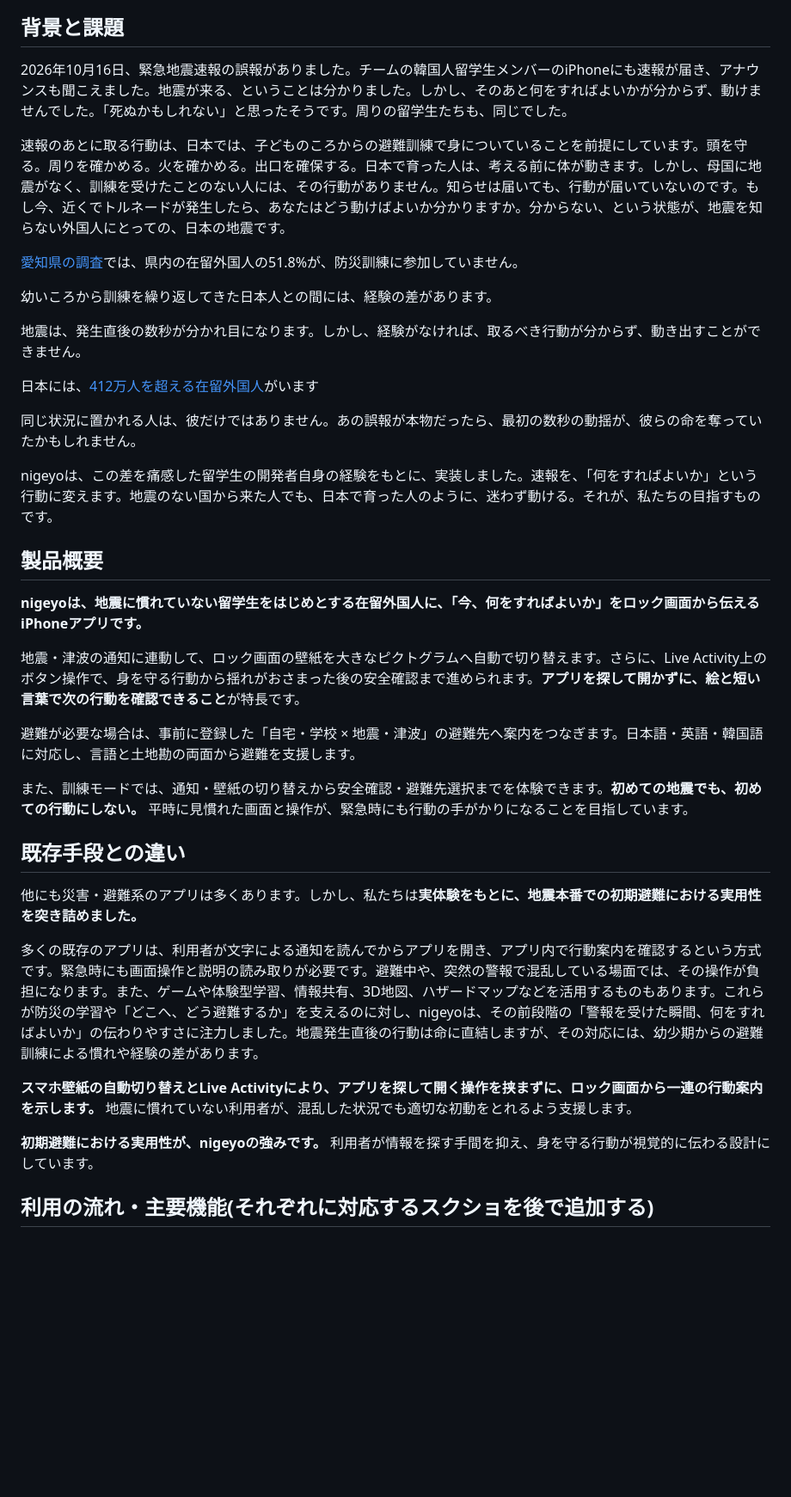
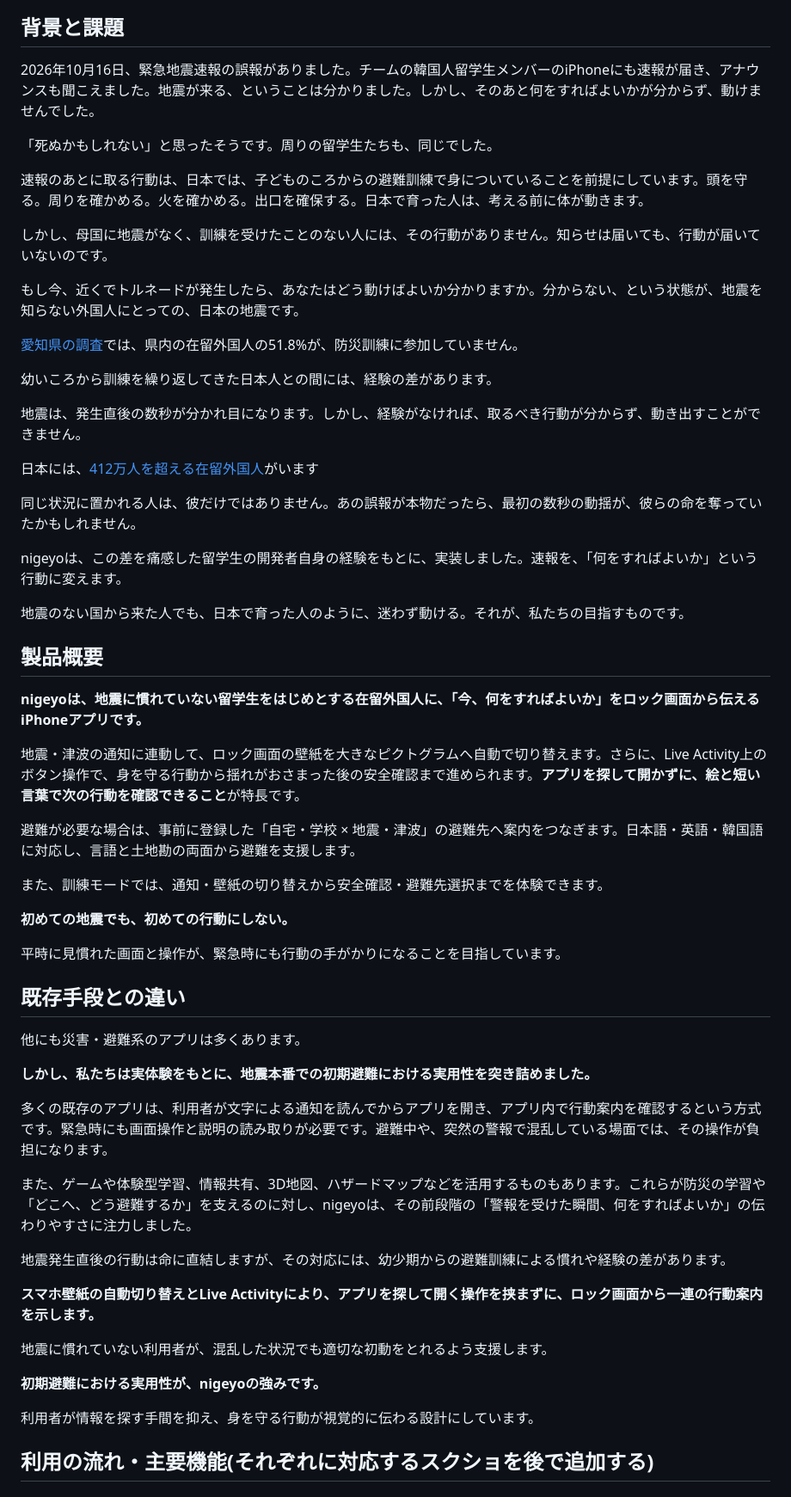
Before and after one commit to jphacks/ng_2610, a Markdown page: README.md, the part around one of its changes. Shown at 86% size. Rendered like a GitHub page; blank space fills up the shorter version.

Commit message:
docs: improve README headings and paragraph layout

```diff
--- a/README.md
+++ b/README.md
@@ -8,9 +8,15 @@
 
 ## 背景と課題
 
-2026年10月16日、緊急地震速報の誤報がありました。チームの韓国人留学生メンバーのiPhoneにも速報が届き、アナウンスも聞こえました。地震が来る、ということは分かりました。しかし、そのあと何をすればよいかが分からず、動けませんでした。「死ぬかもしれない」と思ったそうです。周りの留学生たちも、同じでした。
+2026年10月16日、緊急地震速報の誤報がありました。チームの韓国人留学生メンバーのiPhoneにも速報が届き、アナウンスも聞こえました。地震が来る、ということは分かりました。しかし、そのあと何をすればよいかが分からず、動けませんでした。
 
-速報のあとに取る行動は、日本では、子どものころからの避難訓練で身についていることを前提にしています。頭を守る。周りを確かめる。火を確かめる。出口を確保する。日本で育った人は、考える前に体が動きます。しかし、母国に地震がなく、訓練を受けたことのない人には、その行動がありません。知らせは届いても、行動が届いていないのです。もし今、近くでトルネードが発生したら、あなたはどう動けばよいか分かりますか。分からない、という状態が、地震を知らない外国人にとっての、日本の地震です。
+「死ぬかもしれない」と思ったそうです。周りの留学生たちも、同じでした。
+
+速報のあとに取る行動は、日本では、子どものころからの避難訓練で身についていることを前提にしています。頭を守る。周りを確かめる。火を確かめる。出口を確保する。日本で育った人は、考える前に体が動きます。
+
+しかし、母国に地震がなく、訓練を受けたことのない人には、その行動がありません。知らせは届いても、行動が届いていないのです。
+
+もし今、近くでトルネードが発生したら、あなたはどう動けばよいか分かりますか。分からない、という状態が、地震を知らない外国人にとっての、日本の地震です。
 
 [愛知県の調査](https://www.pref.aichi.jp/uploaded/life/400803_1769795_misc.pdf)では、県内の在留外国人の51.8%が、防災訓練に参加していません。
 
@@ -22,7 +28,9 @@
 
 同じ状況に置かれる人は、彼だけではありません。あの誤報が本物だったら、最初の数秒の動揺が、彼らの命を奪っていたかもしれません。
 
-nigeyoは、この差を痛感した留学生の開発者自身の経験をもとに、実装しました。速報を、「何をすればよいか」という行動に変えます。地震のない国から来た人でも、日本で育った人のように、迷わず動ける。それが、私たちの目指すものです。
+nigeyoは、この差を痛感した留学生の開発者自身の経験をもとに、実装しました。速報を、「何をすればよいか」という行動に変えます。
+
+地震のない国から来た人でも、日本で育った人のように、迷わず動ける。それが、私たちの目指すものです。
 
 ## 製品概要
 
@@ -32,17 +40,31 @@ nigeyoは、この差を痛感した留学生の開発者自身の経験をも
 
 避難が必要な場合は、事前に登録した「自宅・学校 × 地震・津波」の避難先へ案内をつなぎます。日本語・英語・韓国語に対応し、言語と土地勘の両面から避難を支援します。
 
-また、訓練モードでは、通知・壁紙の切り替えから安全確認・避難先選択までを体験できます。**初めての地震でも、初めての行動にしない。** 平時に見慣れた画面と操作が、緊急時にも行動の手がかりになることを目指しています。
+また、訓練モードでは、通知・壁紙の切り替えから安全確認・避難先選択までを体験できます。
+
+**初めての地震でも、初めての行動にしない。**
+
+平時に見慣れた画面と操作が、緊急時にも行動の手がかりになることを目指しています。
 
 ## 既存手段との違い
 
-他にも災害・避難系のアプリは多くあります。しかし、私たちは**実体験をもとに、地震本番での初期避難における実用性を突き詰めました。**
+他にも災害・避難系のアプリは多くあります。
 
-多くの既存のアプリは、利用者が文字による通知を読んでからアプリを開き、アプリ内で行動案内を確認するという方式です。緊急時にも画面操作と説明の読み取りが必要です。避難中や、突然の警報で混乱している場面では、その操作が負担になります。また、ゲームや体験型学習、情報共有、3D地図、ハザードマップなどを活用するものもあります。これらが防災の学習や「どこへ、どう避難するか」を支えるのに対し、nigeyoは、その前段階の「警報を受けた瞬間、何をすればよいか」の伝わりやすさに注力しました。地震発生直後の行動は命に直結しますが、その対応には、幼少期からの避難訓練による慣れや経験の差があります。
+**しかし、私たちは実体験をもとに、地震本番での初期避難における実用性を突き詰めました。**
 
-**スマホ壁紙の自動切り替えとLive Activityにより、アプリを探して開く操作を挟まずに、ロック画面から一連の行動案内を示します。** 地震に慣れていない利用者が、混乱した状況でも適切な初動をとれるよう支援します。
+多くの既存のアプリは、利用者が文字による通知を読んでからアプリを開き、アプリ内で行動案内を確認するという方式です。緊急時にも画面操作と説明の読み取りが必要です。避難中や、突然の警報で混乱している場面では、その操作が負担になります。
 
-**初期避難における実用性が、nigeyoの強みです。** 利用者が情報を探す手間を抑え、身を守る行動が視覚的に伝わる設計にしています。
+また、ゲームや体験型学習、情報共有、3D地図、ハザードマップなどを活用するものもあります。これらが防災の学習や「どこへ、どう避難するか」を支えるのに対し、nigeyoは、その前段階の「警報を受けた瞬間、何をすればよいか」の伝わりやすさに注力しました。
+
+地震発生直後の行動は命に直結しますが、その対応には、幼少期からの避難訓練による慣れや経験の差があります。
+
+**スマホ壁紙の自動切り替えとLive Activityにより、アプリを探して開く操作を挟まずに、ロック画面から一連の行動案内を示します。**
+
+地震に慣れていない利用者が、混乱した状況でも適切な初動をとれるよう支援します。
+
+**初期避難における実用性が、nigeyoの強みです。**
+
+利用者が情報を探す手間を抑え、身を守る行動が視覚的に伝わる設計にしています。
 
 ## 利用の流れ・主要機能(それぞれに対応するスクショを後で追加する)
 
```
Also changed, not shown: other parts of README.md (+63 -21 lines).
